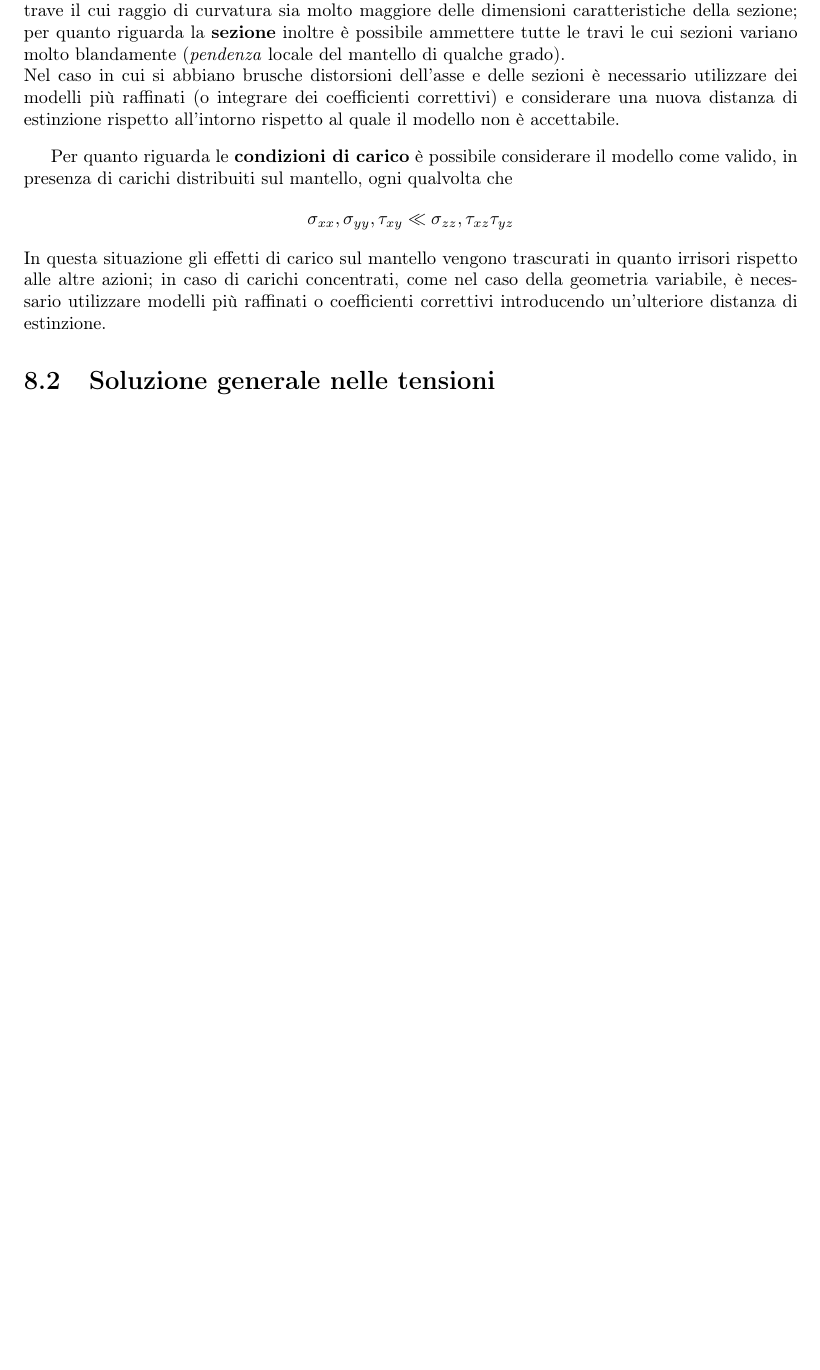
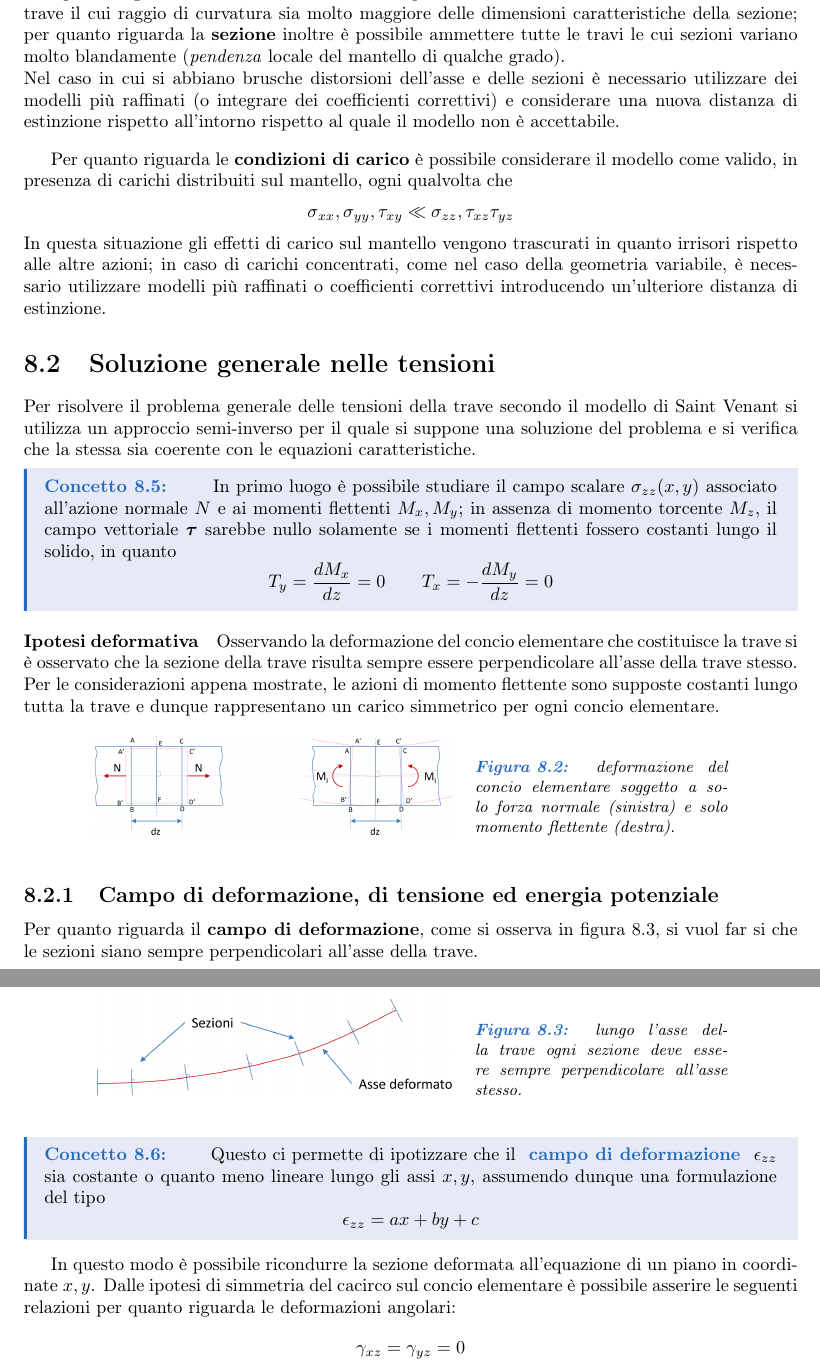
Before and after one commit to matteodv99tn/Apppunti-TCM, a LaTeX document (Tecnica delle costruzioni.tex, which reads Teoria/saintvenant.tex): part of page 17 of 17 before the commit and two parts of pages 17 and 18 of 18 after it, the two joined at a grey line, cut so that both start at the same text, the shorter picture padded with empty space. Compiled offline with pdfLaTeX.

Commit message:
4 maggio, 1

```diff
--- a/Teoria/saintvenant.tex
+++ b/Teoria/saintvenant.tex
@@ -107,3 +108,25 @@
 		In questa situazione gli effetti di carico sul mantello vengono trascurati in quanto irrisori rispetto alle altre azioni; in caso di carichi concentrati, come nel caso della geometria variabile, è necessario utilizzare modelli più raffinati o coefficienti correttivi introducendo un'ulteriore distanza di estinzione.
 
 \section{Soluzione generale nelle tensioni}
+	Per risolvere il problema generale delle tensioni della trave secondo il modello di Saint Venant si utilizza un approccio semi-inverso per il quale si suppone una soluzione del problema e si verifica che la stessa sia coerente con le equazioni caratteristiche.
+
+	\begin{concetto}
+		In primo luogo è possibile studiare il campo scalare $\szz(x,y)$ associato all'azione normale $N$ e ai momenti flettenti $M_x,M_y$; in assenza di momento torcente $M_z$, il campo vettoriale $\ov \tau$ sarebbe nullo solamente se i momenti flettenti fossero costanti lungo il solido, in quanto
+		\[ T_y = \frac{dM_x}{dz}=0 \qquad T_x = - \frac{dM_y}{dz} = 0 \]
+	\end{concetto}
+
+	\paragraph{Ipotesi deformativa} Osservando la deformazione del concio elementare che costituisce la trave si è osservato che la sezione della trave risulta sempre essere perpendicolare all'asse della trave stesso. Per le considerazioni appena mostrate, le azioni di momento flettente sono supposte costanti lungo tutta la trave e dunque rappresentano un carico simmetrico per ogni concio elementare.
+
+	\figura{7}{0.7}{deformazioneconcio}{deformazione del concio elementare soggetto a solo forza normale (sinistra) e solo momento flettente (destra).}{deformazioneconcio}
+
+	\figura{7}{0.7}{assedeformato}{lungo l'asse della trave ogni sezione deve essere sempre perpendicolare all'asse stesso.}{assedeformato}
+
+	\subsection{Campo di deformazione, di tensione ed energia potenziale}
+
+		Per quanto riguarda il \textbf{campo di deformazione}, come si osserva in figura \ref{assedeformato}, si vuol far si che le sezioni siano sempre perpendicolari all'asse della trave.
+		\begin{concetto}
+			Questo ci permette di ipotizzare che il \textbf{campo di deformazione} $\epsilon_{zz}$ sia costante o quanto meno lineare lungo gli assi $x,y$, assumendo dunque una formulazione del tipo
+			\[ \epsilon_{zz} = ax + by + c  \]
+		\end{concetto}
+		In questo modo è possibile ricondurre la sezione deformata all'equazione di un piano in coordinate $x,y$. Dalle ipotesi di simmetria del cacirco sul concio elementare è possibile asserire le seguenti relazioni per quanto riguarda le deformazioni angolari:
+		\[ \gamma_{xz} = \gamma_{yz} = 0  \]
```
Also changed, not shown: Teoria/saintvenant.tex (1 more changed lines).
